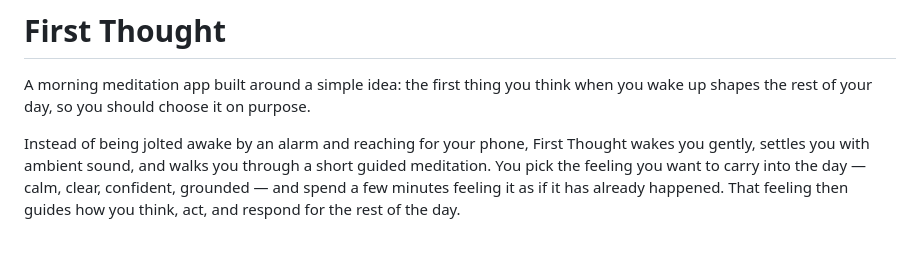
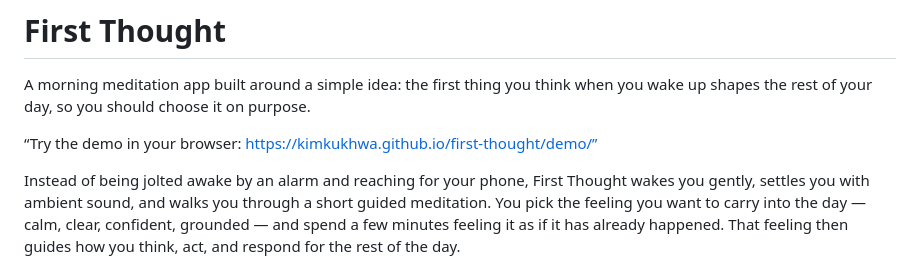
Before and after one commit to kimkukhwa/first-thought, a Markdown page: README.md, the part around the change. Drawn GitHub-style; blank space fills up the shorter version.

Commit message:
Enhance README with demo link and clarity
Added demo link and improved introduction clarity.

```diff
--- a/README.md
+++ b/README.md
@@ -1,6 +1,8 @@
 # First Thought
 
 A morning meditation app built around a simple idea: the first thing you think when you wake up shapes the rest of your day, so you should choose it on purpose.
+
+“Try the demo in your browser: https://kimkukhwa.github.io/first-thought/demo/”
 
 Instead of being jolted awake by an alarm and reaching for your phone, First Thought wakes you gently, settles you with ambient sound, and walks you through a short guided meditation. You pick the feeling you want to carry into the day — calm, clear, confident, grounded — and spend a few minutes feeling it as if it has already happened. That feeling then guides how you think, act, and respond for the rest of the day.
 
```
